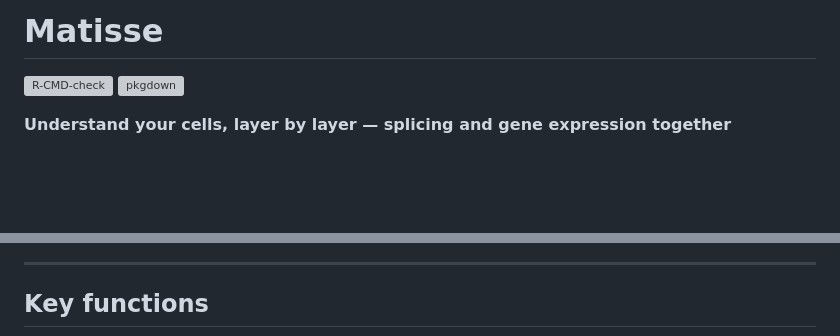
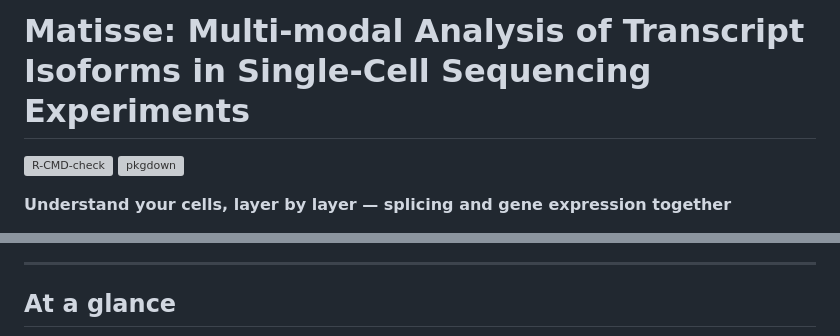
Before and after one commit to avisrilab/Matisse, a Markdown page: README.md, 2 parts joined by grey strips. Rendered like a GitHub page; blank space fills up the shorter version; grey boxes are pictures that could not be loaded.

```diff
--- a/README.md
+++ b/README.md
@@ -1,4 +1,4 @@
-# Matisse
+# Matisse: Multi-modal Analysis of Transcript Isoforms in Single-Cell Sequencing Experiments
 
 <!-- badges: start -->
 [![R-CMD-check](https://github.com/avisrilab/Matisse/actions/workflows/R-CMD-check.yml/badge.svg)](https://github.com/avisrilab/Matisse/actions/workflows/R-CMD-check.yml)
@@ -119,4 +115,4 @@ obj <- CreateMatisseObject(
 ---
 
-## Key functions
+## At a glance
 
```
Also changed, not shown: other parts of README.md (+21 -18 lines).
